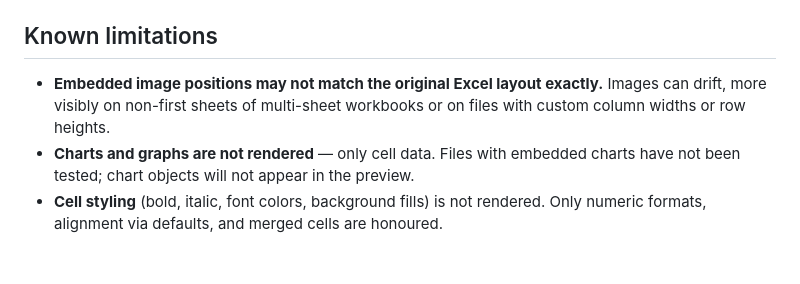
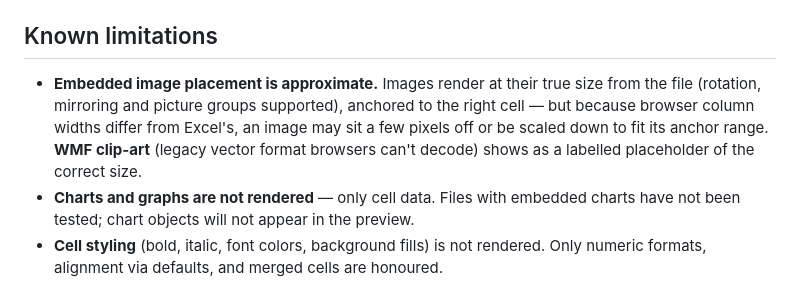
Before and after one commit to oonufrienko/trello-excel-preview, a Markdown page: README.md, the part around the change. Rendered like a GitHub page; blank space fills up the shorter version.

Commit message:
docs: record Images v2 (intrinsic size, rotation, groups, WMF placeholder) in CHANGELOG/README/TODO
Co-Authored-By: Claude Fable 5 <noreply@anthropic.com>

```diff
--- a/README.md
+++ b/README.md
@@ -22,7 +22,7 @@ Marketplace: submitted, awaiting review.
 
 ## Known limitations
 
-- **Embedded image positions may not match the original Excel layout exactly.** Images can drift, more visibly on non-first sheets of multi-sheet workbooks or on files with custom column widths or row heights.
+- **Embedded image placement is approximate.** Images render at their true size from the file (rotation, mirroring and picture groups supported), anchored to the right cell — but because browser column widths differ from Excel's, an image may sit a few pixels off or be scaled down to fit its anchor range. **WMF clip-art** (legacy vector format browsers can't decode) shows as a labelled placeholder of the correct size.
 - **Charts and graphs are not rendered** — only cell data. Files with embedded charts have not been tested; chart objects will not appear in the preview.
 - **Cell styling** (bold, italic, font colors, background fills) is not rendered. Only numeric formats, alignment via defaults, and merged cells are honoured.
 - **Old `.xls`** (BIFF binary) format renders without embedded images.
```
Also changed, not shown: CHANGELOG.md (+6 -0 lines), TODO.md (+11 -9 lines).
